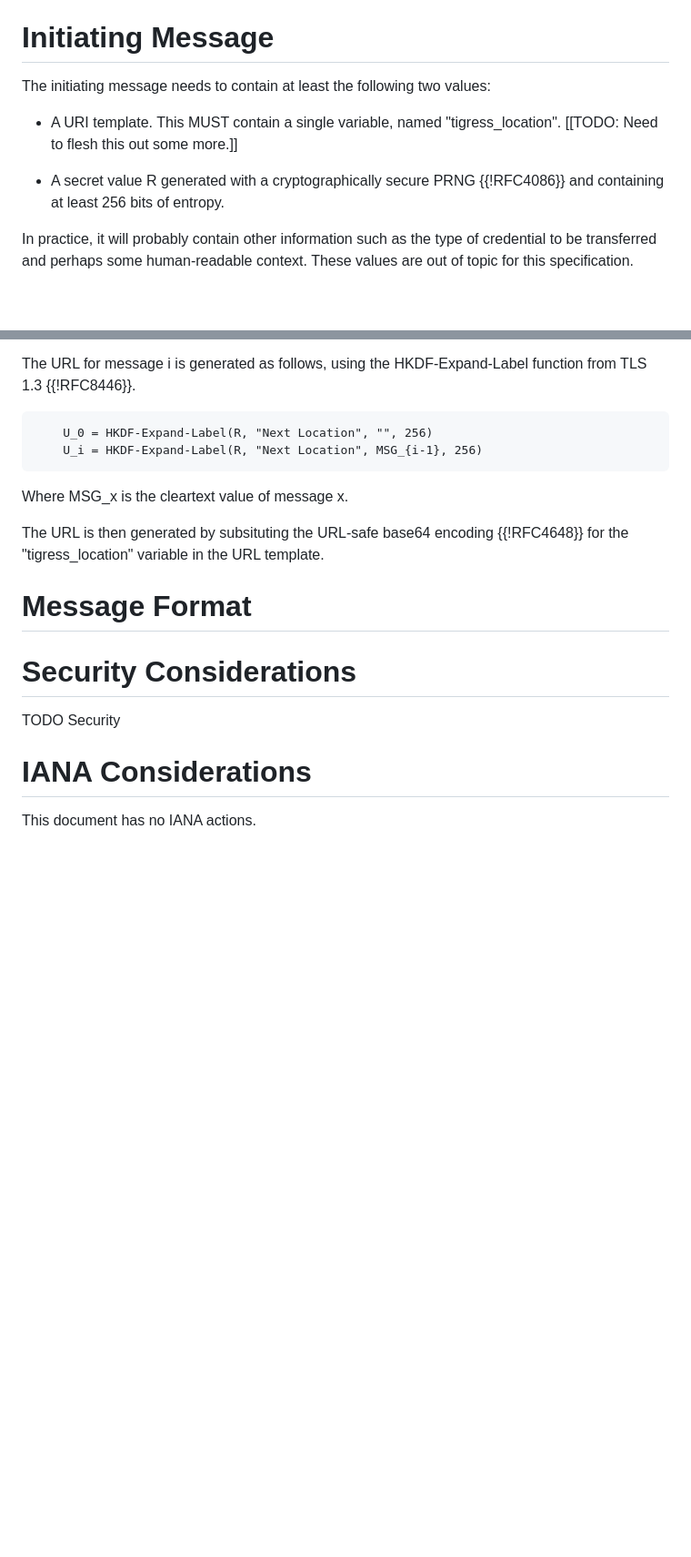
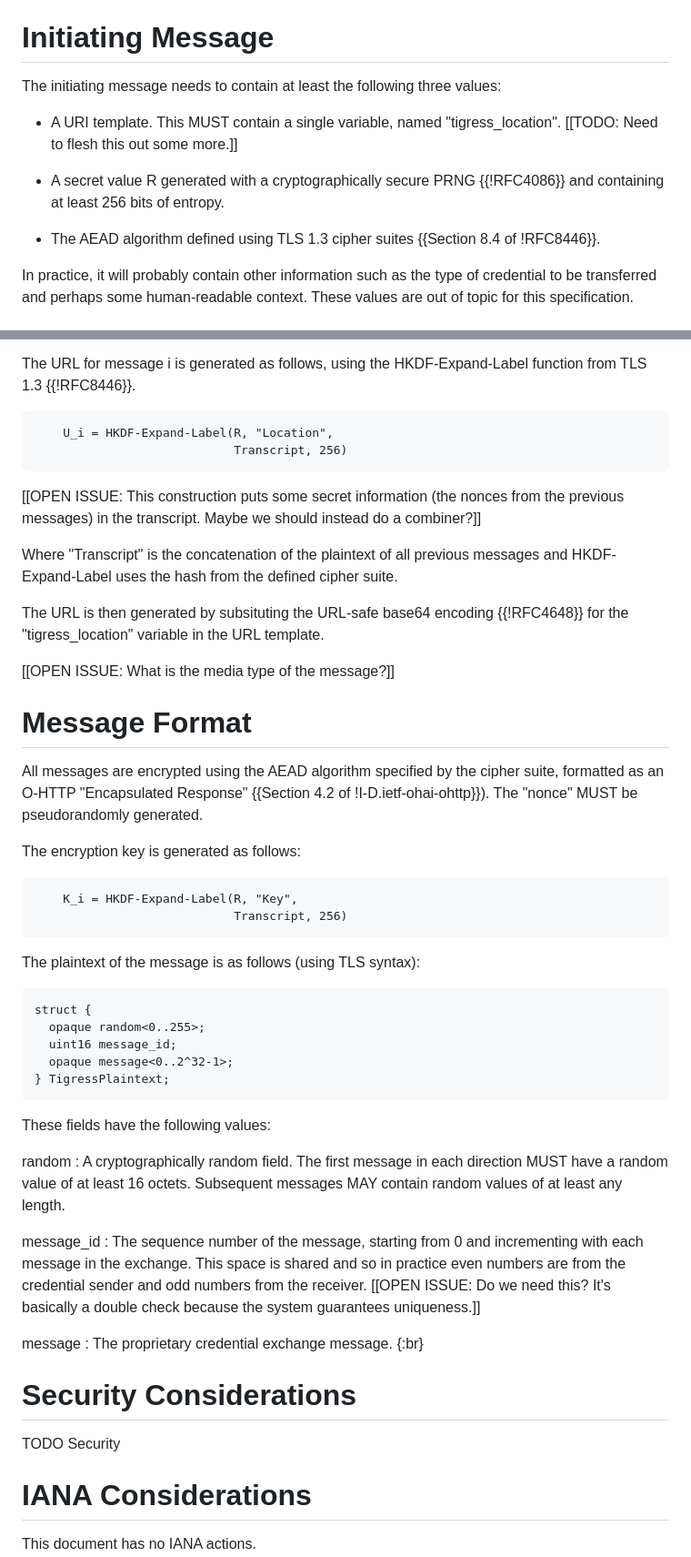
Before and after one commit to ekr/draft-rescorla-tigress-http, a Markdown page: draft-rescorla-tigress-http.md, 2 parts joined by grey strips. Shown at 91% size. GitHub-like rendering; blank space fills up the shorter version.

Commit message:
Message format

```diff
--- a/draft-rescorla-tigress-http.md
+++ b/draft-rescorla-tigress-http.md
@@ -152,7 +157,7 @@ the relevant proprietary credential exchange protocol.
 
 # Initiating Message
 
-The initiating message needs to contain at least the following two
+The initiating message needs to contain at least the following three
 values:
 
 * A URI template. This MUST contain a single variable, named
@@ -161,6 +166,9 @@ values:
 * A secret value R generated with a cryptographically secure
   PRNG {{!RFC4086}} and containing at least 256 bits of
   entropy.
+
+* The AEAD algorithm defined using TLS 1.3 cipher suites
+  {{Section 8.4 of !RFC8446}}.
 
 In practice, it will probably contain other information such
 as the type of credential to be transferred and perhaps some
@@ -184,23 +192,63 @@ The URL for message i is generated as follows, using the
 HKDF-Expand-Label function from TLS 1.3 {{!RFC8446}}.
 
 ~~~~
-    U_0 = HKDF-Expand-Label(R, "Next Location", "", 256)
-    U_i = HKDF-Expand-Label(R, "Next Location", MSG_{i-1}, 256)
+    U_i = HKDF-Expand-Label(R, "Location",
+                            Transcript, 256)
 ~~~~
 
-Where MSG_x is the cleartext value of message x.
+[[OPEN ISSUE: This construction puts some secret information
+(the nonces from the previous messages) in the transcript.
+Maybe we should instead do a combiner?]]
+
+Where "Transcript" is the concatenation of the plaintext of all
+previous messages and HKDF-Expand-Label uses the hash from the
+defined cipher suite.
 
 The URL is then generated by subsituting the URL-safe base64 encoding
 {{!RFC4648}} for the "tigress_location" variable in the URL template.
 
-
-
-
+[[OPEN ISSUE: What is the media type of the message?]]
 
 # Message Format
 
+All messages are encrypted using the AEAD algorithm specified by the
+cipher suite, formatted as an O-HTTP "Encapsulated Response" {{Section
+4.2 of !I-D.ietf-ohai-ohttp}}). The "nonce" MUST be pseudorandomly generated.
 
+The encryption key is generated as follows:
 
+~~~~
+    K_i = HKDF-Expand-Label(R, "Key",
+                            Transcript, 256)
+~~~~
+
+The plaintext of the message is as follows (using TLS syntax):
+
+~~~
+struct {
+  opaque random<0..255>;
+  uint16 message_id;
+  opaque message<0..2^32-1>;
+} TigressPlaintext;
+~~~
+
+These fields have the following values:
+
+random
+: A cryptographically random field. The first message in each direction
+MUST have a random value of at least 16 octets. Subsequent messages
+MAY contain random values of at least any length.
+
+message_id
+: The sequence number of the message, starting from 0 and incrementing
+with each message in the exchange. This space is shared and so in practice
+even numbers are from the credential sender and odd numbers from the receiver.
+[[OPEN ISSUE: Do we need this? It's basically a double check because the
+system guarantees uniqueness.]]
+
+message
+: The proprietary credential exchange message.
+{:br}
 
 
 # Security Considerations
```
Also changed, not shown: other parts of draft-rescorla-tigress-http.md (+5 -0 lines).
